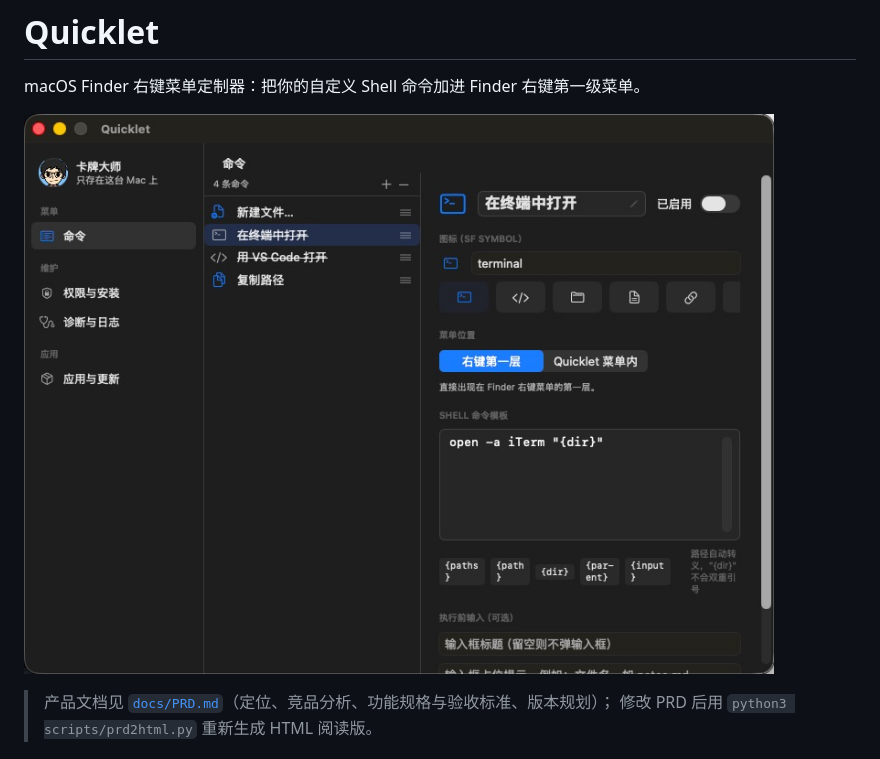
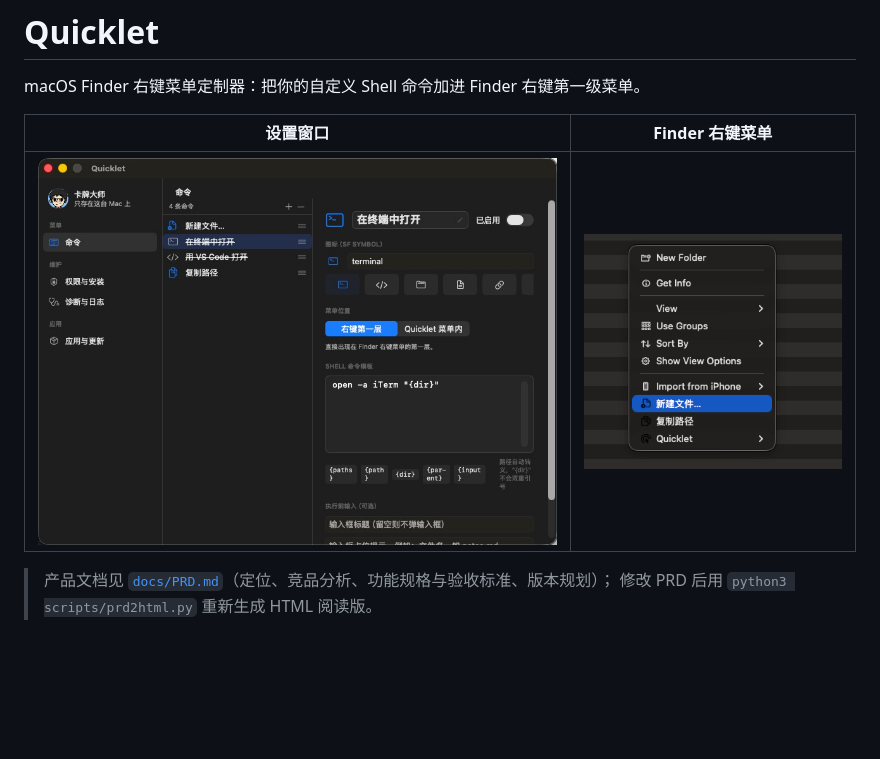
Before and after one commit to TonyMistark/quicklet, a Markdown page: README.md, the part around the change. Drawn GitHub-style; pictures changed too: docs/screenshots/finder-menu.png (added); blank space fills up the shorter version.

Commit message:
Show the Finder context menu in the README too

```diff
--- a/README.md
+++ b/README.md
@@ -2,7 +2,9 @@
 
 macOS Finder 右键菜单定制器：把你的自定义 Shell 命令加进 Finder 右键第一级菜单。
 
-![Quicklet 设置窗口](docs/screenshots/main-window.jpg)
+| 设置窗口 | Finder 右键菜单 |
+| --- | --- |
+| ![Quicklet 设置窗口](docs/screenshots/main-window.jpg) | ![Finder 右键菜单](docs/screenshots/finder-menu.png) |
 
 > 产品文档见 [`docs/PRD.md`](docs/PRD.md)（定位、竞品分析、功能规格与验收标准、版本规划）；
 > 修改 PRD 后用 `python3 scripts/prd2html.py` 重新生成 HTML 阅读版。
```
